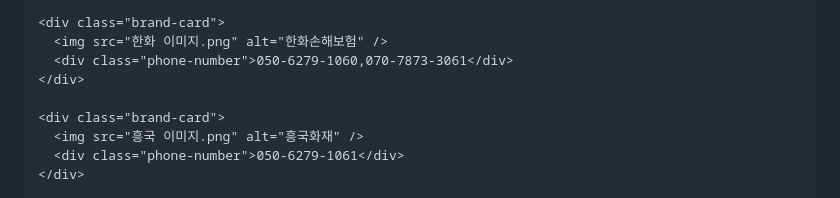
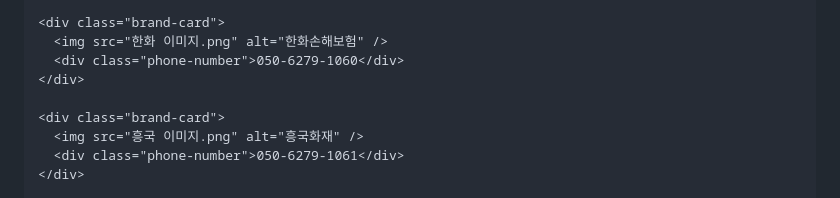
Before and after one commit to speedcont-creator/In-Direct-car-dealer, a Markdown page: README.md, the part around the change. Rendered like a GitHub page.

Commit message:
Remove one phone number from brand card

```diff
--- a/README.md
+++ b/README.md
@@ -168,7 +168,7 @@
 
     <div class="brand-card">
       <img src="한화 이미지.png" alt="한화손해보험" />
-      <div class="phone-number">050-6279-1060,070-7873-3061</div>
+      <div class="phone-number">050-6279-1060</div>
     </div>
 
     <div class="brand-card">
```
